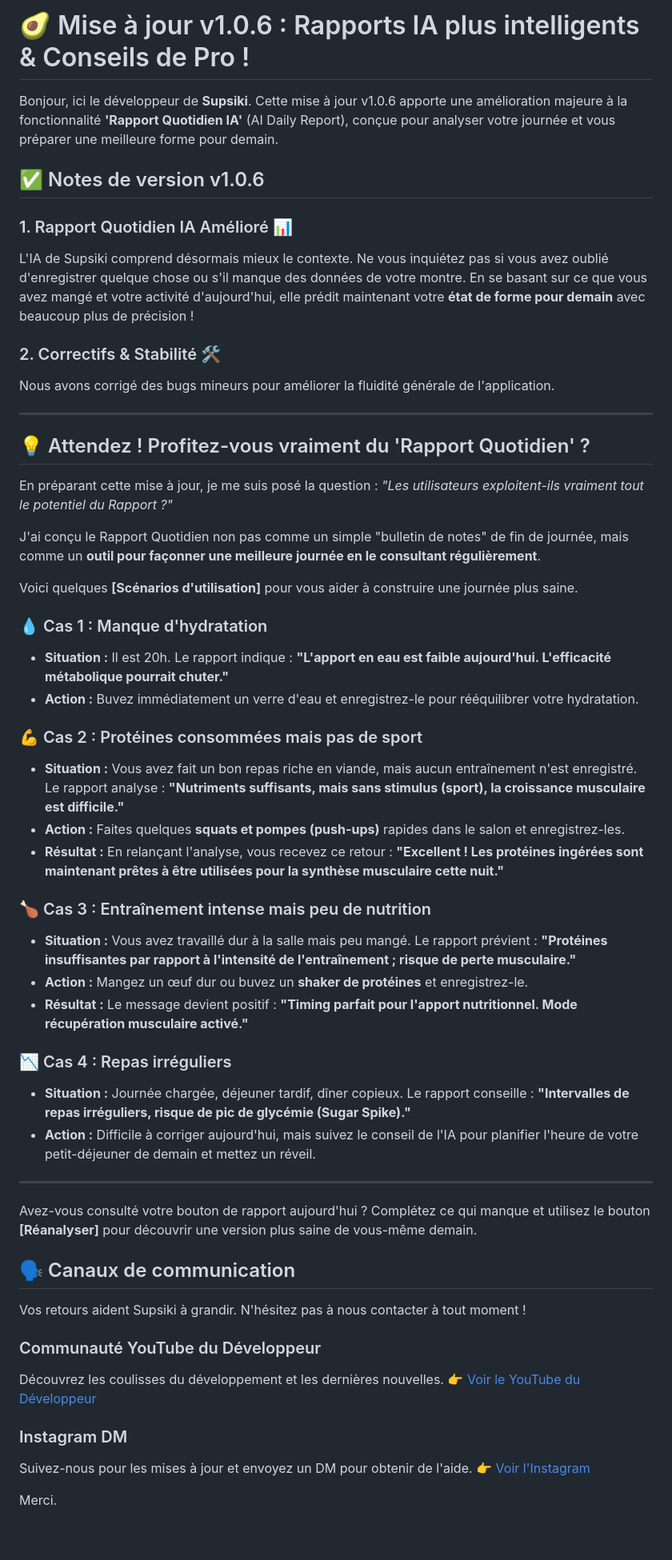
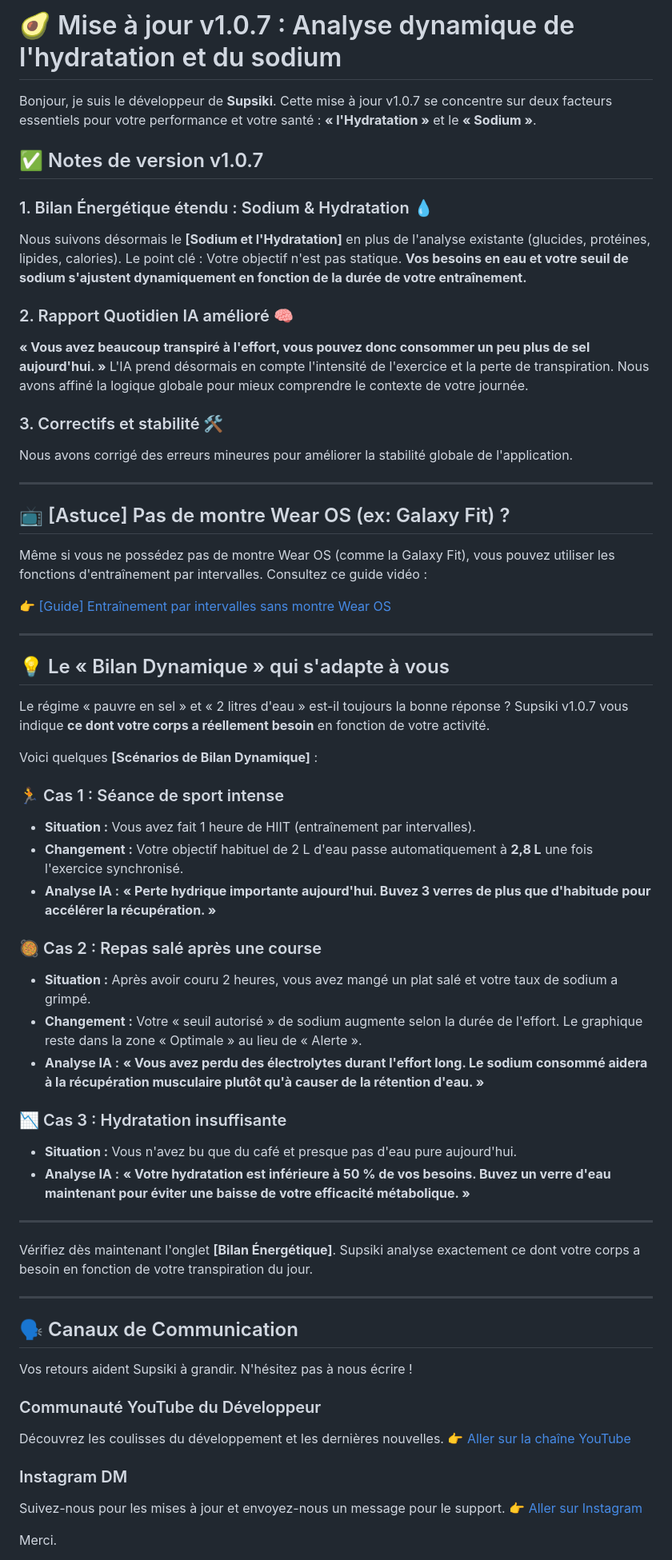
Before and after one commit to JaewookByun/jaewookbyun.github.io, a Markdown page: notice/notice-fr.md, the part around one of its changes. Shown at 80% size. Rendered like a GitHub page; blank space fills up the shorter version.

```diff
--- a/notice/notice-fr.md
+++ b/notice/notice-fr.md
@@ -1,61 +1,69 @@
-# 🥑 Mise à jour v1.0.6 : Rapports IA plus intelligents & Conseils de Pro !
+# 🥑 Mise à jour v1.0.7 : Analyse dynamique de l'hydratation et du sodium
 
-Bonjour, ici le développeur de **Supsiki**.
-Cette mise à jour v1.0.6 apporte une amélioration majeure à la fonctionnalité **'Rapport Quotidien IA'** (AI Daily Report), conçue pour analyser votre journée et vous préparer une meilleure forme pour demain.
+Bonjour, je suis le développeur de **Supsiki**.
+Cette mise à jour v1.0.7 se concentre sur deux facteurs essentiels pour votre performance et votre santé : **« l'Hydratation »** et le **« Sodium »**.
 
-## ✅ Notes de version v1.0.6
+## ✅ Notes de version v1.0.7
 
-### 1. Rapport Quotidien IA Amélioré 📊
-L'IA de Supsiki comprend désormais mieux le contexte. Ne vous inquiétez pas si vous avez oublié d'enregistrer quelque chose ou s'il manque des données de votre montre.
-En se basant sur ce que vous avez mangé et votre activité d'aujourd'hui, elle prédit maintenant votre **état de forme pour demain** avec beaucoup plus de précision !
+### 1. Bilan Énergétique étendu : Sodium & Hydratation 💧
+Nous suivons désormais le **[Sodium et l'Hydratation]** en plus de l'analyse existante (glucides, protéines, lipides, calories).
+Le point clé : Votre objectif n'est pas statique. **Vos besoins en eau et votre seuil de sodium s'ajustent dynamiquement en fonction de la durée de votre entraînement.**
 
-### 2. Correctifs & Stabilité 🛠️
-Nous avons corrigé des bugs mineurs pour améliorer la fluidité générale de l'application.
+### 2. Rapport Quotidien IA amélioré 🧠
+**« Vous avez beaucoup transpiré à l'effort, vous pouvez donc consommer un peu plus de sel aujourd'hui. »**
+L'IA prend désormais en compte l'intensité de l'exercice et la perte de transpiration. Nous avons affiné la logique globale pour mieux comprendre le contexte de votre journée.
+
+### 3. Correctifs et stabilité 🛠️
+Nous avons corrigé des erreurs mineures pour améliorer la stabilité globale de l'application.
 
 ---
 
-## 💡 Attendez ! Profitez-vous vraiment du 'Rapport Quotidien' ?
+## 📺 [Astuce] Pas de montre Wear OS (ex: Galaxy Fit) ?
+Même si vous ne possédez pas de montre Wear OS (comme la Galaxy Fit), vous pouvez utiliser les fonctions d'entraînement par intervalles.
+Consultez ce guide vidéo :
 
-En préparant cette mise à jour, je me suis posé la question :
-*"Les utilisateurs exploitent-ils vraiment tout le potentiel du Rapport ?"*
-
-J'ai conçu le Rapport Quotidien non pas comme un simple "bulletin de notes" de fin de journée, mais comme un **outil pour façonner une meilleure journée en le consultant régulièrement**.
-
-Voici quelques **[Scénarios d'utilisation]** pour vous aider à construire une journée plus saine.
-
-### 💧 Cas 1 : Manque d'hydratation
-* **Situation :** Il est 20h. Le rapport indique : **"L'apport en eau est faible aujourd'hui. L'efficacité métabolique pourrait chuter."**
-* **Action :** Buvez immédiatement un verre d'eau et enregistrez-le pour rééquilibrer votre hydratation.
-
-### 💪 Cas 2 : Protéines consommées mais pas de sport
-* **Situation :** Vous avez fait un bon repas riche en viande, mais aucun entraînement n'est enregistré. Le rapport analyse : **"Nutriments suffisants, mais sans stimulus (sport), la croissance musculaire est difficile."**
-* **Action :** Faites quelques **squats et pompes (push-ups)** rapides dans le salon et enregistrez-les.
-* **Résultat :** En relançant l'analyse, vous recevez ce retour : **"Excellent ! Les protéines ingérées sont maintenant prêtes à être utilisées pour la synthèse musculaire cette nuit."**
-
-### 🍗 Cas 3 : Entraînement intense mais peu de nutrition
-* **Situation :** Vous avez travaillé dur à la salle mais peu mangé. Le rapport prévient : **"Protéines insuffisantes par rapport à l'intensité de l'entraînement ; risque de perte musculaire."**
-* **Action :** Mangez un œuf dur ou buvez un **shaker de protéines** et enregistrez-le.
-* **Résultat :** Le message devient positif : **"Timing parfait pour l'apport nutritionnel. Mode récupération musculaire activé."**
-
-### 📉 Cas 4 : Repas irréguliers
-* **Situation :** Journée chargée, déjeuner tardif, dîner copieux. Le rapport conseille : **"Intervalles de repas irréguliers, risque de pic de glycémie (Sugar Spike)."**
-* **Action :** Difficile à corriger aujourd'hui, mais suivez le conseil de l'IA pour planifier l'heure de votre petit-déjeuner de demain et mettez un réveil.
+👉 [[Guide] Entraînement par intervalles sans montre Wear OS](https://www.youtube.com/watch?v=JmnGTT78uQM)
 
 ---
 
-Avez-vous consulté votre bouton de rapport aujourd'hui ?
-Complétez ce qui manque et utilisez le bouton **[Réanalyser]** pour découvrir une version plus saine de vous-même demain.
+## 💡 Le « Bilan Dynamique » qui s'adapte à vous
 
-## 🗣️ Canaux de communication
-Vos retours aident Supsiki à grandir. N'hésitez pas à nous contacter à tout moment !
+Le régime « pauvre en sel » et « 2 litres d'eau » est-il toujours la bonne réponse ?
+Supsiki v1.0.7 vous indique **ce dont votre corps a réellement besoin** en fonction de votre activité.
+
+Voici quelques **[Scénarios de Bilan Dynamique]** :
+
+### 🏃 Cas 1 : Séance de sport intense
+* **Situation :** Vous avez fait 1 heure de HIIT (entraînement par intervalles).
+* **Changement :** Votre objectif habituel de 2 L d'eau passe automatiquement à **2,8 L** une fois l'exercice synchronisé.
+* **Analyse IA :** **« Perte hydrique importante aujourd'hui. Buvez 3 verres de plus que d'habitude pour accélérer la récupération. »**
+
+### 🥘 Cas 2 : Repas salé après une course
+* **Situation :** Après avoir couru 2 heures, vous avez mangé un plat salé et votre taux de sodium a grimpé.
+* **Changement :** Votre « seuil autorisé » de sodium augmente selon la durée de l'effort. Le graphique reste dans la zone « Optimale » au lieu de « Alerte ».
+* **Analyse IA :** **« Vous avez perdu des électrolytes durant l'effort long. Le sodium consommé aidera à la récupération musculaire plutôt qu'à causer de la rétention d'eau. »**
+
+### 📉 Cas 3 : Hydratation insuffisante
+* **Situation :** Vous n'avez bu que du café et presque pas d'eau pure aujourd'hui.
+* **Analyse IA :** **« Votre hydratation est inférieure à 50 % de vos besoins. Buvez un verre d'eau maintenant pour éviter une baisse de votre efficacité métabolique. »**
+
+---
+
+Vérifiez dès maintenant l'onglet **[Bilan Énergétique]**.
+Supsiki analyse exactement ce dont votre corps a besoin en fonction de votre transpiration du jour.
+
+---
+
+## 🗣️ Canaux de Communication
+Vos retours aident Supsiki à grandir. N'hésitez pas à nous écrire !
 
 ### Communauté YouTube du Développeur
 Découvrez les coulisses du développement et les dernières nouvelles.
-👉 [Voir le YouTube du Développeur](https://www.youtube.com/@bjw0829/posts)
+👉 [Aller sur la chaîne YouTube](https://www.youtube.com/@bjw0829/posts)
 
 ### Instagram DM
-Suivez-nous pour les mises à jour et envoyez un DM pour obtenir de l'aide.
-👉 [Voir l'Instagram](https://www.instagram.com/chronolabcorp/)
+Suivez-nous pour les mises à jour et envoyez-nous un message pour le support.
+👉 [Aller sur Instagram](https://www.instagram.com/chronolabcorp/)
 
 Merci.
 
```
Also changed, not shown: other parts of notice/notice-fr.md (+1 -1 lines).
